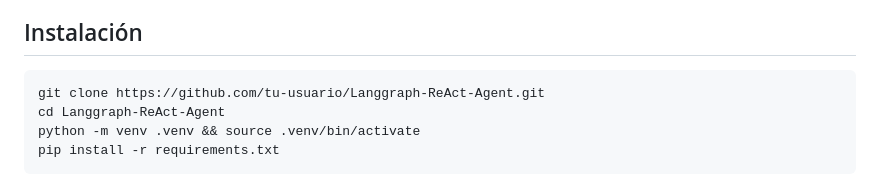
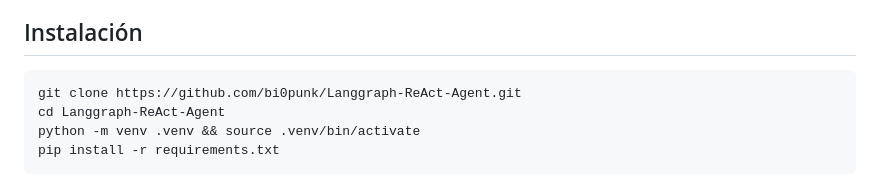
Before and after one commit to bi0punk/Langgraph-ReAct-Agent, a Markdown page: README.md, the part around the change. Rendered like a GitHub page.

Commit message:
docs: corregir URLs de tu-usuario a bi0punk en README

````diff
--- a/README.md
+++ b/README.md
@@ -60,7 +60,7 @@ Langgraph-ReAct-Agent/
 ## Instalación
 
 ```bash
-git clone https://github.com/tu-usuario/Langgraph-ReAct-Agent.git
+git clone https://github.com/bi0punk/Langgraph-ReAct-Agent.git
 cd Langgraph-ReAct-Agent
 python -m venv .venv && source .venv/bin/activate
 pip install -r requirements.txt
````
